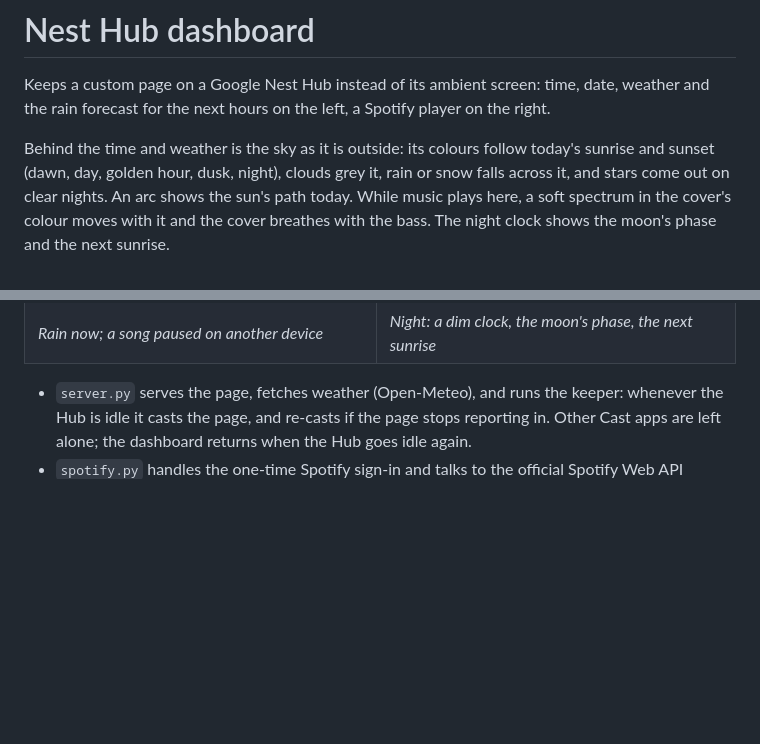
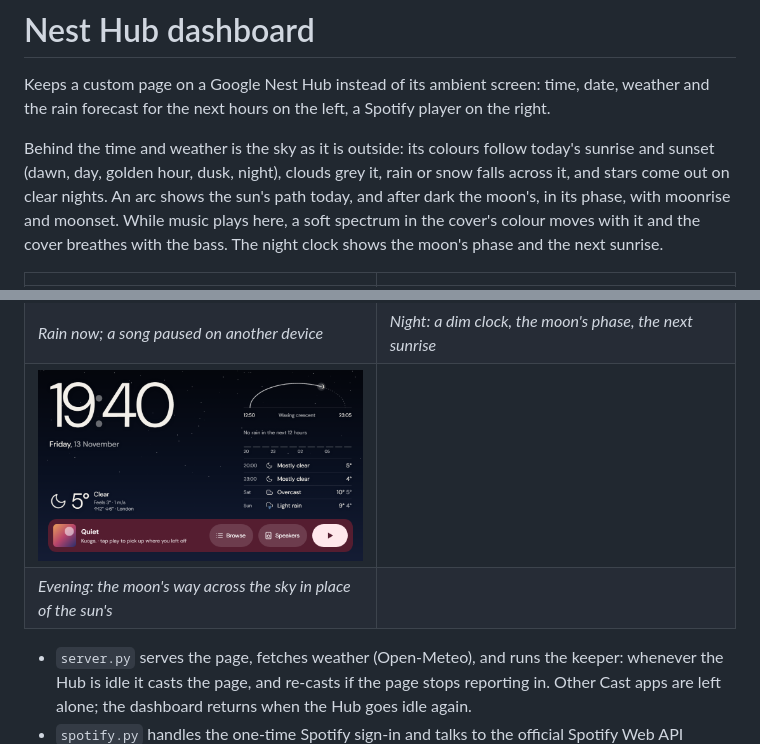
Before and after one commit to drumslave-git/hub-spotify-dashboard, a Markdown page: README.md, 2 parts joined by grey strips. Drawn GitHub-style; pictures changed too: docs/screenshots/evening.png (added); blank space fills up the shorter version.

```diff
--- a/README.md
+++ b/README.md
@@ -7,7 +7,8 @@ Spotify player on the right.
 Behind the time and weather is the sky as it is outside: its colours follow
 today's sunrise and sunset (dawn, day, golden hour, dusk, night), clouds grey
 it, rain or snow falls across it, and stars come out on clear nights. An arc
-shows the sun's path today. While music plays here, a soft spectrum in the
+shows the sun's path today, and after dark the moon's, in its phase, with
+moonrise and moonset. While music plays here, a soft spectrum in the
 cover's colour moves with it and the cover breathes with the bass. The night
 clock shows the moon's phase and the next sunrise.
 
@@ -17,6 +18,8 @@ clock shows the moon's phase and the next sunrise.
 | *Morning, with rain on the way and the last song ready to resume* | *Golden hour, music playing on the dashboard* |
 | ![Rain falling across the sky beside a paused song](docs/screenshots/rain.png) | ![Night clock with the moon's phase and the next sunrise](docs/screenshots/night.png) |
 | *Rain now; a song paused on another device* | *Night: a dim clock, the moon's phase, the next sunrise* |
+| ![Clear evening with stars: the moon's arc, a crescent between moonrise and moonset](docs/screenshots/evening.png) | |
+| *Evening: the moon's way across the sky in place of the sun's* | |
 
 - `server.py` serves the page, fetches weather (Open-Meteo), and runs the
   keeper: whenever the Hub is idle it casts the page, and re-casts if the page
```
Also changed, not shown: 11 other files.
